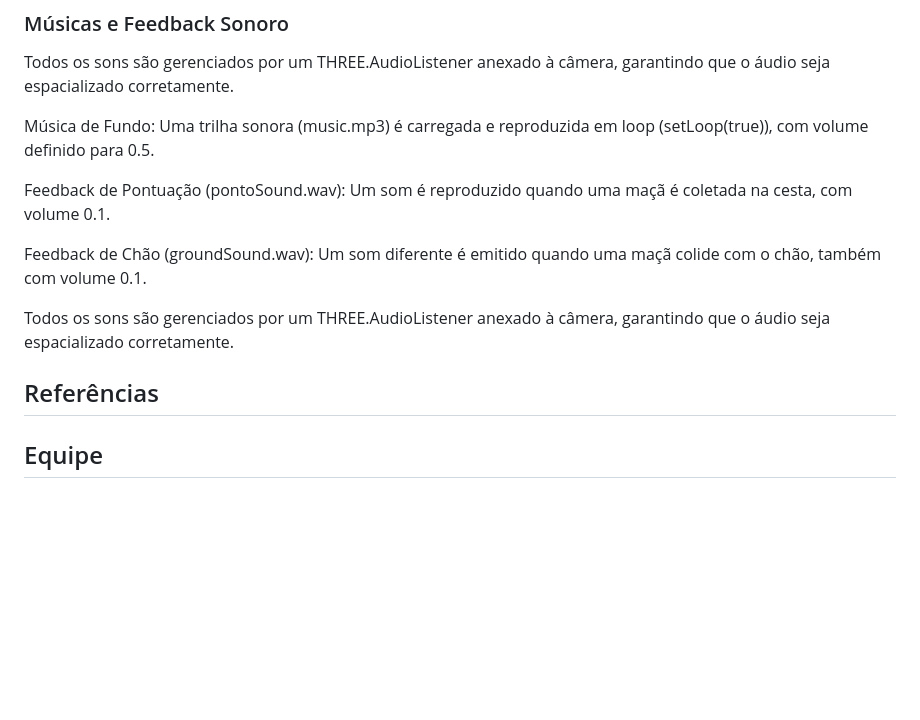
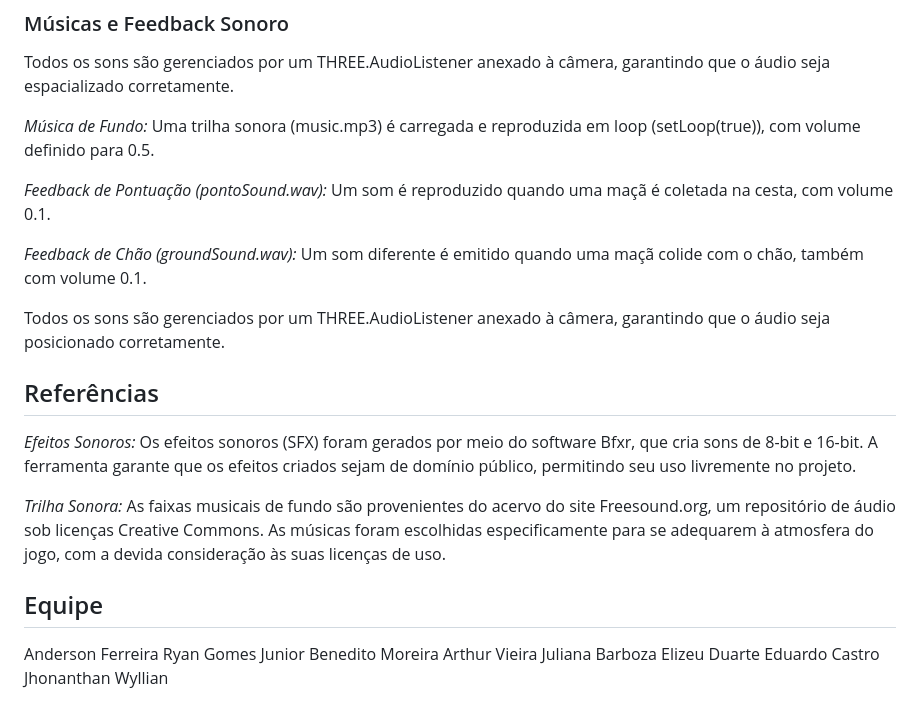
Before and after one commit to anderson-ferreira-ufc/comp-graf-trab2, a Markdown page: README.md, the part around the change printed below. GitHub-like rendering; blank space fills up the shorter version.

```diff
--- a/README.md
+++ b/README.md
@@ -42,13 +68,27 @@ Além da interação com o mouse, um painel de controle dat.gui oferece ao jogad
 ### Músicas e Feedback Sonoro
 Todos os sons são gerenciados por um THREE.AudioListener anexado à câmera, garantindo que o áudio seja espacializado corretamente.
 
-Música de Fundo: Uma trilha sonora (music.mp3) é carregada e reproduzida em loop (setLoop(true)), com volume definido para 0.5.
+*Música de Fundo:* Uma trilha sonora (music.mp3) é carregada e reproduzida em loop (setLoop(true)), com volume definido para 0.5.
 
-Feedback de Pontuação (pontoSound.wav): Um som é reproduzido quando uma maçã é coletada na cesta, com volume 0.1.
+*Feedback de Pontuação (pontoSound.wav):* Um som é reproduzido quando uma maçã é coletada na cesta, com volume 0.1.
 
-Feedback de Chão (groundSound.wav): Um som diferente é emitido quando uma maçã colide com o chão, também com volume 0.1.
+*Feedback de Chão (groundSound.wav):* Um som diferente é emitido quando uma maçã colide com o chão, também com volume 0.1.
 
-Todos os sons são gerenciados por um THREE.AudioListener anexado à câmera, garantindo que o áudio seja espacializado corretamente.
+Todos os sons são gerenciados por um THREE.AudioListener anexado à câmera, garantindo que o áudio seja posicionado corretamente.
 
 ## Referências
+
+*Efeitos Sonoros:* Os efeitos sonoros (SFX) foram gerados por meio do software Bfxr, que cria sons de 8-bit e 16-bit. A ferramenta garante que os efeitos criados sejam de domínio público, permitindo seu uso livremente no projeto.
+
+*Trilha Sonora:* As faixas musicais de fundo são provenientes do acervo do site Freesound.org, um repositório de áudio sob licenças Creative Commons. As músicas foram escolhidas especificamente para se adequarem à atmosfera do jogo, com a devida consideração às suas licenças de uso.
+
 ## Equipe
+
+Anderson Ferreira
+Ryan Gomes
+Junior Benedito Moreira
+Arthur Vieira
+Juliana Barboza
+Elizeu Duarte
+Eduardo Castro
+Jhonanthan Wyllian
```
Also changed, not shown: other parts of README.md (+26 -0 lines).
